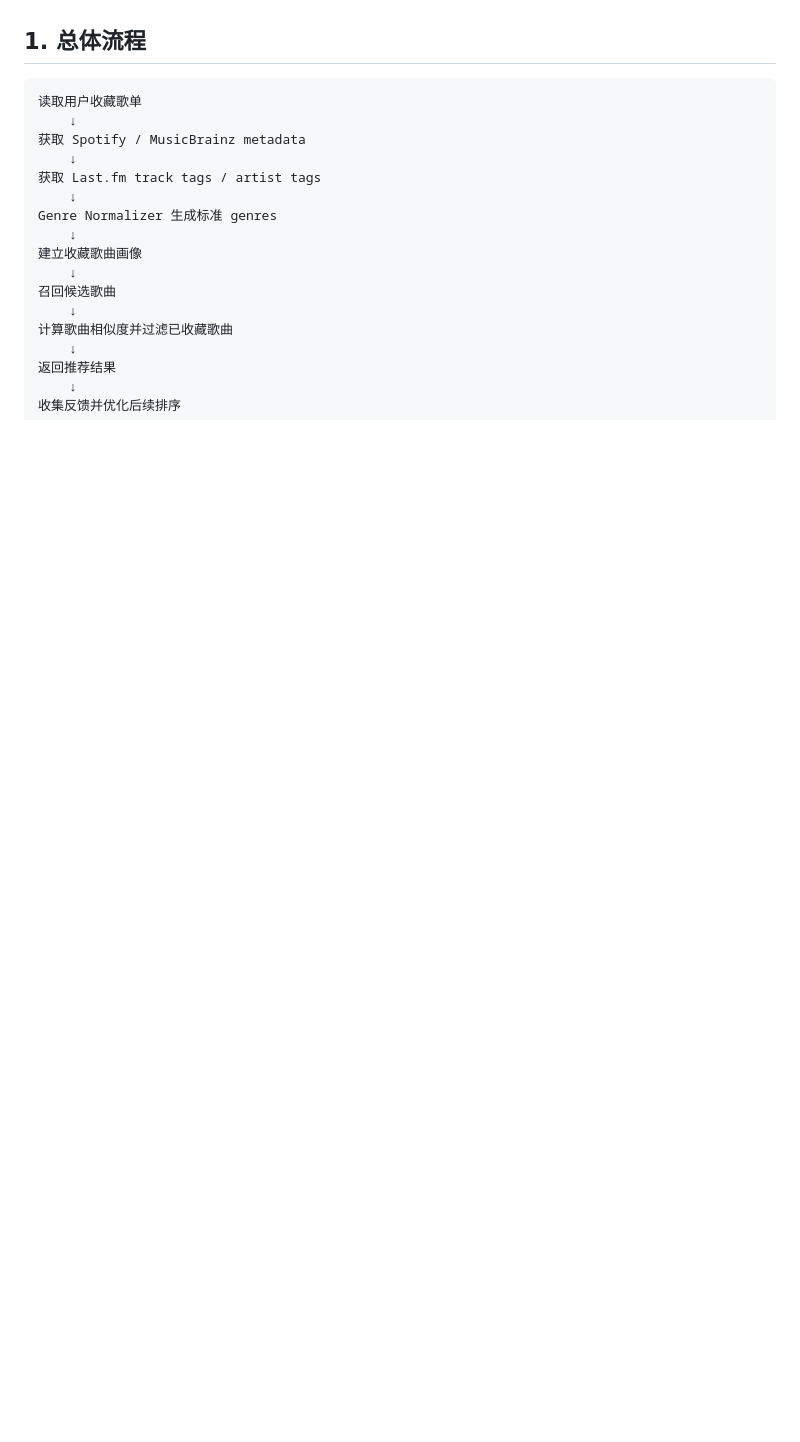
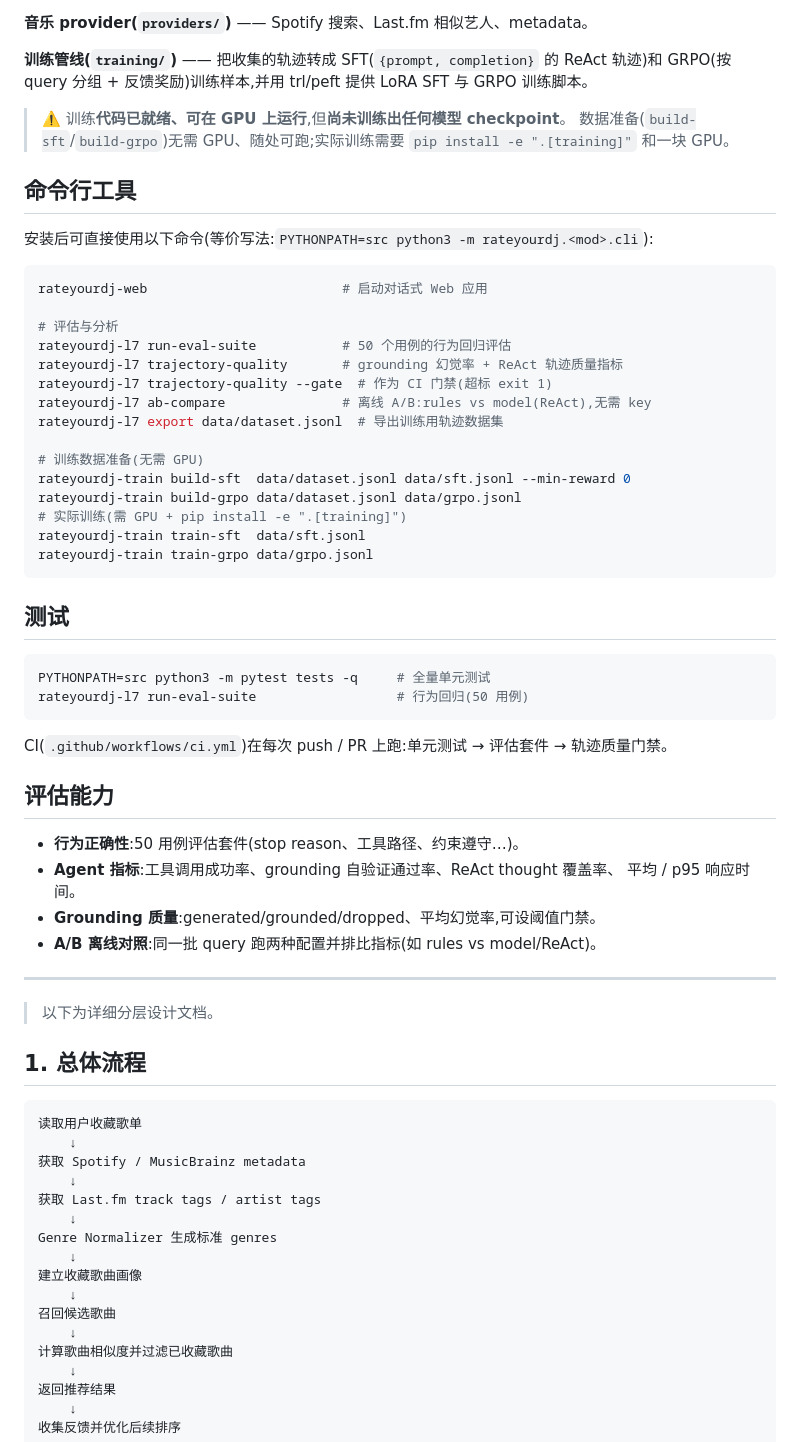
Before and after one commit to zqqqqqqj1110/rateyourDJ, a Markdown page: readme.md, the part around one of its changes. Rendered like a GitHub page; blank space fills up the shorter version.

````diff
--- a/readme.md
+++ b/readme.md
@@ -4,3 +68,55 @@
+**音乐 provider(`providers/`)** —— Spotify 搜索、Last.fm 相似艺人、metadata。
+
+**训练管线(`training/`)** —— 把收集的轨迹转成 SFT(`{prompt, completion}` 的
+ReAct 轨迹)和 GRPO(按 query 分组 + 反馈奖励)训练样本,并用 trl/peft 提供
+LoRA SFT 与 GRPO 训练脚本。
+> ⚠️ 训练**代码已就绪、可在 GPU 上运行**,但**尚未训练出任何模型 checkpoint**。
+> 数据准备(`build-sft`/`build-grpo`)无需 GPU、随处可跑;实际训练需要
+> `pip install -e ".[training]"` 和一块 GPU。
+
+## 命令行工具
+
+安装后可直接使用以下命令(等价写法:`PYTHONPATH=src python3 -m rateyourdj.<mod>.cli`):
+
+```bash
+rateyourdj-web                         # 启动对话式 Web 应用
+
+# 评估与分析
+rateyourdj-l7 run-eval-suite           # 50 个用例的行为回归评估
+rateyourdj-l7 trajectory-quality       # grounding 幻觉率 + ReAct 轨迹质量指标
+rateyourdj-l7 trajectory-quality --gate  # 作为 CI 门禁(超标 exit 1)
+rateyourdj-l7 ab-compare               # 离线 A/B:rules vs model(ReAct),无需 key
+rateyourdj-l7 export data/dataset.jsonl  # 导出训练用轨迹数据集
+
+# 训练数据准备(无需 GPU)
+rateyourdj-train build-sft  data/dataset.jsonl data/sft.jsonl --min-reward 0
+rateyourdj-train build-grpo data/dataset.jsonl data/grpo.jsonl
+# 实际训练(需 GPU + pip install -e ".[training]")
+rateyourdj-train train-sft  data/sft.jsonl
+rateyourdj-train train-grpo data/grpo.jsonl
+```
+
+## 测试
+
+```bash
+PYTHONPATH=src python3 -m pytest tests -q     # 全量单元测试
+rateyourdj-l7 run-eval-suite                  # 行为回归(50 用例)
+```
+
+CI(`.github/workflows/ci.yml`)在每次 push / PR 上跑:单元测试 → 评估套件 →
+轨迹质量门禁。
+
+## 评估能力
+
+- **行为正确性**:50 用例评估套件(stop reason、工具路径、约束遵守…)。
+- **Agent 指标**:工具调用成功率、grounding 自验证通过率、ReAct thought 覆盖率、
+  平均 / p95 响应时间。
+- **Grounding 质量**:generated/grounded/dropped、平均幻觉率,可设阈值门禁。
+- **A/B 离线对照**:同一批 query 跑两种配置并排比指标(如 rules vs model/ReAct)。
+
+---
+
+> 以下为详细分层设计文档。
 
 ## 1. 总体流程
 
````
Also changed, not shown: other parts of readme.md (+65 -1 lines).
